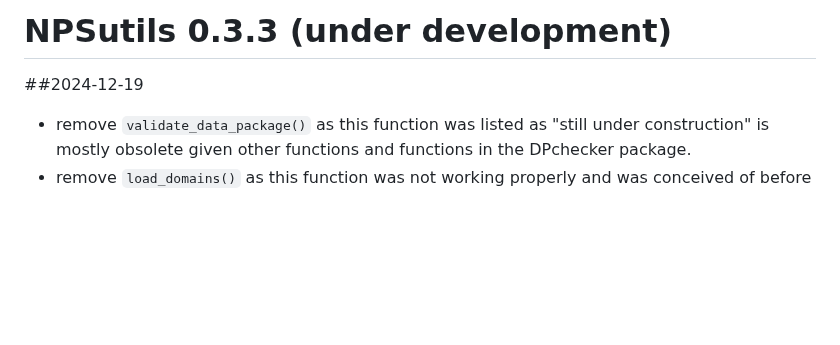
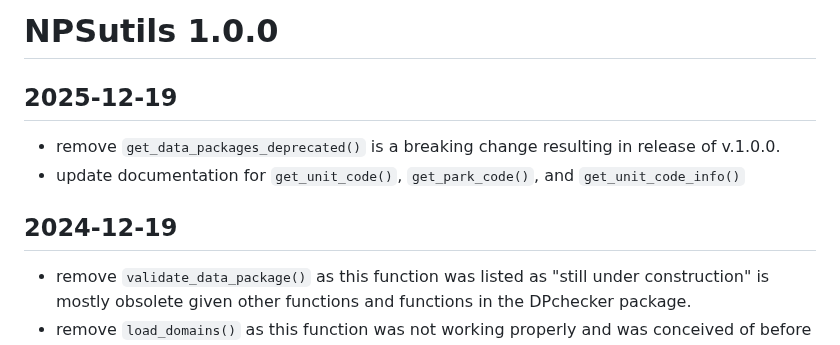
Before and after one commit to nationalparkservice/NPSutils, a Markdown page: NEWS.md, the part around the change. Drawn GitHub-style; blank space fills up the shorter version.

Commit message:
Add updates about removing get_data_packages_deprecated and updating documentation on multiple other functions.

```diff
--- a/NEWS.md
+++ b/NEWS.md
@@ -1,6 +1,9 @@
-# NPSutils 0.3.3 (under development)
+# NPSutils 1.0.0
+## 2025-12-19
+  * remove `get_data_packages_deprecated()` is a breaking change resulting in release of v.1.0.0.
+  * update documentation for `get_unit_code()`, `get_park_code()`, and `get_unit_code_info()`
 
-##2024-12-19
+## 2024-12-19
   * remove `validate_data_package()` as this function was listed as "still under construction" is mostly obsolete given other functions and functions in the DPchecker package.
   * remove `load_domains()` as this function was not working properly and was conceived of before the data package specifications were properly set.
 ## 2024-12-19
```
